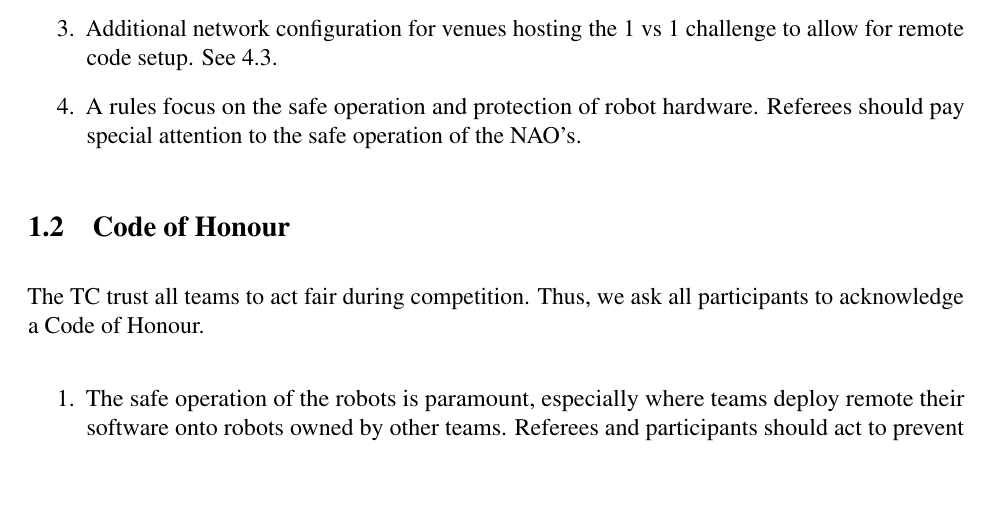
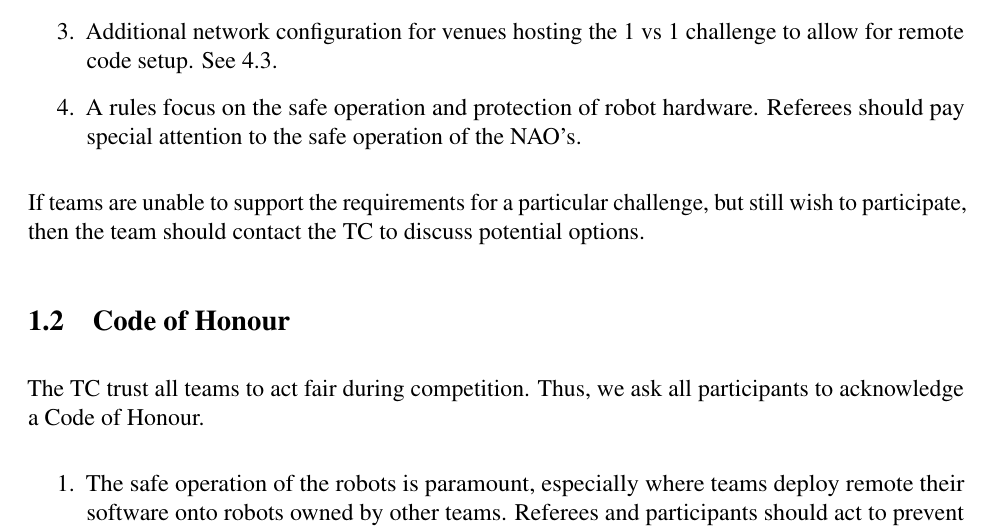
Before and after one commit to RoboCup-SPL/Rules, a LaTeX document (Rules 2021/SPL-Rules.tex, which reads Rules 2021/content/intro.tex): part of page 8 of 62, cut so that both start at the same text, the shorter picture padded with empty space. Compiled offline with pdfLaTeX.

Commit message:
Add general note on contacting TC if problems meeting requirements

```diff
--- a/Rules 2021/content/intro.tex
+++ b/Rules 2021/content/intro.tex
@@ -29,6 +29,8 @@ The four challenges have been designed for the following general setup:
     \item A rules focus on the safe operation and protection of robot hardware. Referees should pay special attention to the safe operation of the NAO's.
 \end{enumerate}
 
+If teams are unable to support the requirements for a particular challenge, but still wish to participate, then the team should contact the TC to discuss potential options.
+
 \subsection{Code of Honour}
 
 The TC trust all teams to act fair during competition. Thus, we ask all participants to acknowledge a Code of Honour.
```
